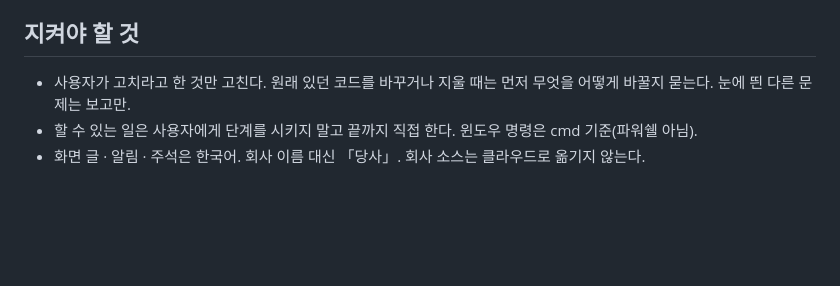
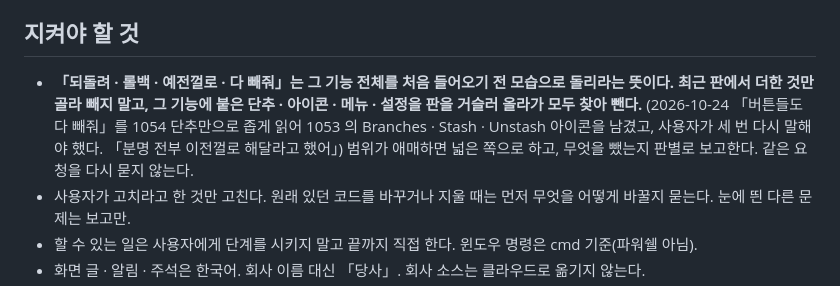
Before and after one commit to guraking/ei-ide, a Markdown page: CLAUDE.md, the part around the change. Drawn GitHub-style; blank space fills up the shorter version.

Commit message:
CLAUDE.md: 「되돌려 · 다 빼줘」는 기능 전체를 처음 모습으로 돌린다는 규칙 강조 (#101)
Claude-Session: https://claude.ai/code/session_014Cq38EXSagDqmsshyj9dQy

Co-authored-by: Claude <noreply@anthropic.com>

```diff
--- a/CLAUDE.md
+++ b/CLAUDE.md
@@ -23,6 +23,9 @@
 6. 고치기 전 · 후 백업: `D:\myide\backup\ei-ide\<yyyyMMdd-HHmmss>-before-<이름>\`, `...-after-<이름>\`
 
 ## 지켜야 할 것
+- **「되돌려 · 롤백 · 예전껄로 · 다 빼줘」는 그 기능 전체를 처음 들어오기 전 모습으로 돌리라는 뜻이다. 최근 판에서 더한 것만 골라 빼지 말고, 그 기능에 붙은 단추 · 아이콘 · 메뉴 · 설정을 판을 거슬러 올라가 모두 찾아 뺀다.**
+  (2026-10-24 「버튼들도 다 빼줘」를 1054 단추만으로 좁게 읽어 1053 의 Branches · Stash · Unstash 아이콘을 남겼고, 사용자가 세 번 다시 말해야 했다. 「분명 전부 이전껄로 해달라고 했어」)
+  범위가 애매하면 넓은 쪽으로 하고, 무엇을 뺐는지 판별로 보고한다. 같은 요청을 다시 묻지 않는다.
 - 사용자가 고치라고 한 것만 고친다. 원래 있던 코드를 바꾸거나 지울 때는 먼저 무엇을 어떻게 바꿀지 묻는다. 눈에 띈 다른 문제는 보고만.
 - 할 수 있는 일은 사용자에게 단계를 시키지 말고 끝까지 직접 한다. 윈도우 명령은 cmd 기준(파워쉘 아님).
 - 화면 글 · 알림 · 주석은 한국어. 회사 이름 대신 「당사」. 회사 소스는 클라우드로 옮기지 않는다.
```
